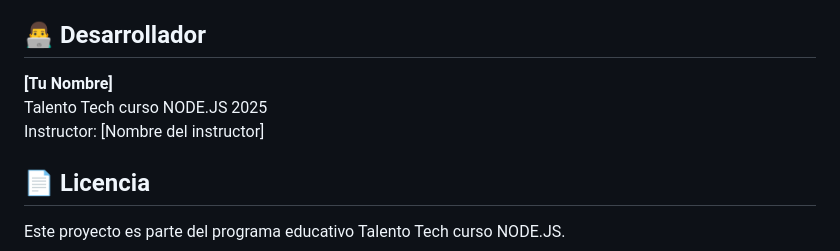
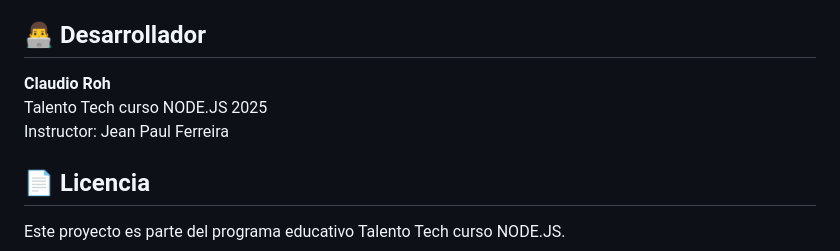
Before and after one commit to fasmote/TalentoTech-SimulaRifas, a Markdown page: README.md, the part around the change. Drawn GitHub-style.

```diff
--- a/README.md
+++ b/README.md
@@ -174,9 +174,9 @@ El proyecto incluye un script de pruebas automatizado que verifica:
 
 ## 👨‍💻 Desarrollador
 
-**[Tu Nombre]**
+**Claudio Roh**
 Talento Tech curso NODE.JS 2025
-Instructor: [Nombre del instructor]
+Instructor: Jean Paul Ferreira
 
 ## 📄 Licencia
 
```
